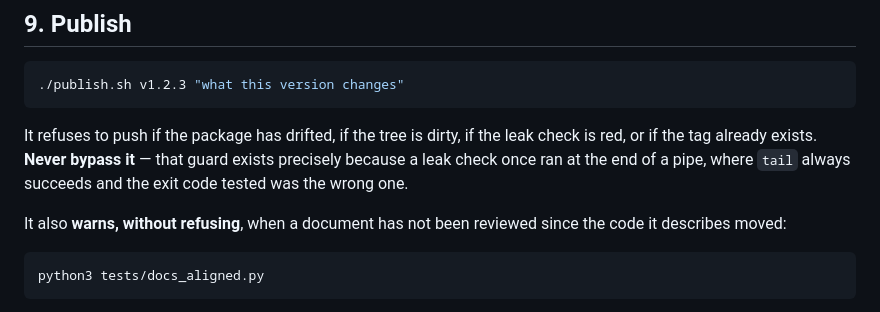
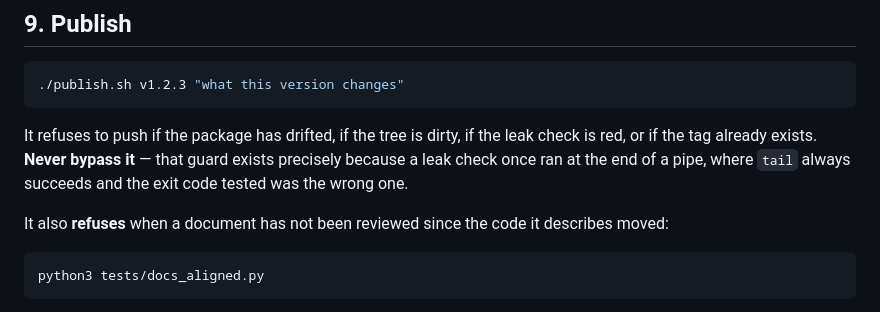
Before and after one commit to Yuno15-bb/c-brain, a Markdown page: docs/verification-recipe.md, the part around the change. Drawn GitHub-style.

Commit message:
docs: §9 said the gate warns; it refuses
Caught by the check itself, one commit after it landed — which is the shortest
useful demonstration it could have given.

Co-Authored-By: Claude Opus 5 <noreply@anthropic.com>

````diff
--- a/docs/verification-recipe.md
+++ b/docs/verification-recipe.md
@@ -156,8 +156,8 @@ check is red, or if the tag already exists. **Never bypass it** — that guard
 exists precisely because a leak check once ran at the end of a pipe, where `tail`
 always succeeds and the exit code tested was the wrong one.
 
-It also **warns, without refusing**, when a document has not been reviewed since
-the code it describes moved:
+It also **refuses** when a document has not been reviewed since the code it
+describes moved:
 
 ```bash
 python3 tests/docs_aligned.py
````
